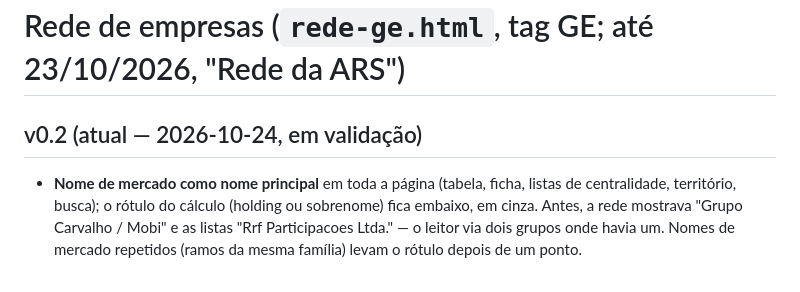
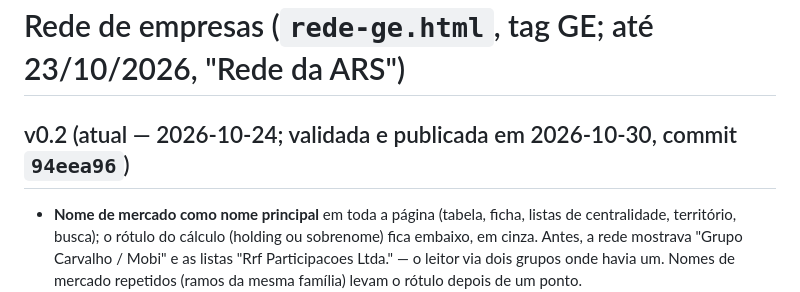
Before and after one commit to tvzgomes-2/painel_tz, a Markdown page: CHANGELOG.md, the part around the change. Rendered like a GitHub page.

```diff
--- a/CHANGELOG.md
+++ b/CHANGELOG.md
@@ -4,7 +4,7 @@ O site tem páginas independentes, cada uma com seu próprio número de versão
 
 # Rede de empresas (`rede-ge.html`, tag GE; até 23/10/2026, "Rede da ARS")
 
-## v0.2 (atual — 2026-10-24, em validação)
+## v0.2 (atual — 2026-10-24; validada e publicada em 2026-10-30, commit `94eea96`)
 
 - **Nome de mercado como nome principal** em toda a página (tabela, ficha, listas de centralidade, território, busca); o rótulo do cálculo (holding ou sobrenome) fica embaixo, em cinza. Antes, a rede mostrava "Grupo Carvalho / Mobi" e as listas "Rrf Participacoes Ltda." — o leitor via dois grupos onde havia um. Nomes de mercado repetidos (ramos da mesma família) levam o rótulo depois de um ponto.
 - **Chegada pelo Painel Brasil:** o endereço `rede-ge.html#mun-<código IBGE>-<nome>` abre a busca por município já preenchida; se nenhum grupo tem endereço ali, a página diz isso e lembra que ausência de endereço não é ausência de operador.
```
Also changed, not shown: ROADMAP.md (+3 -1 lines).
